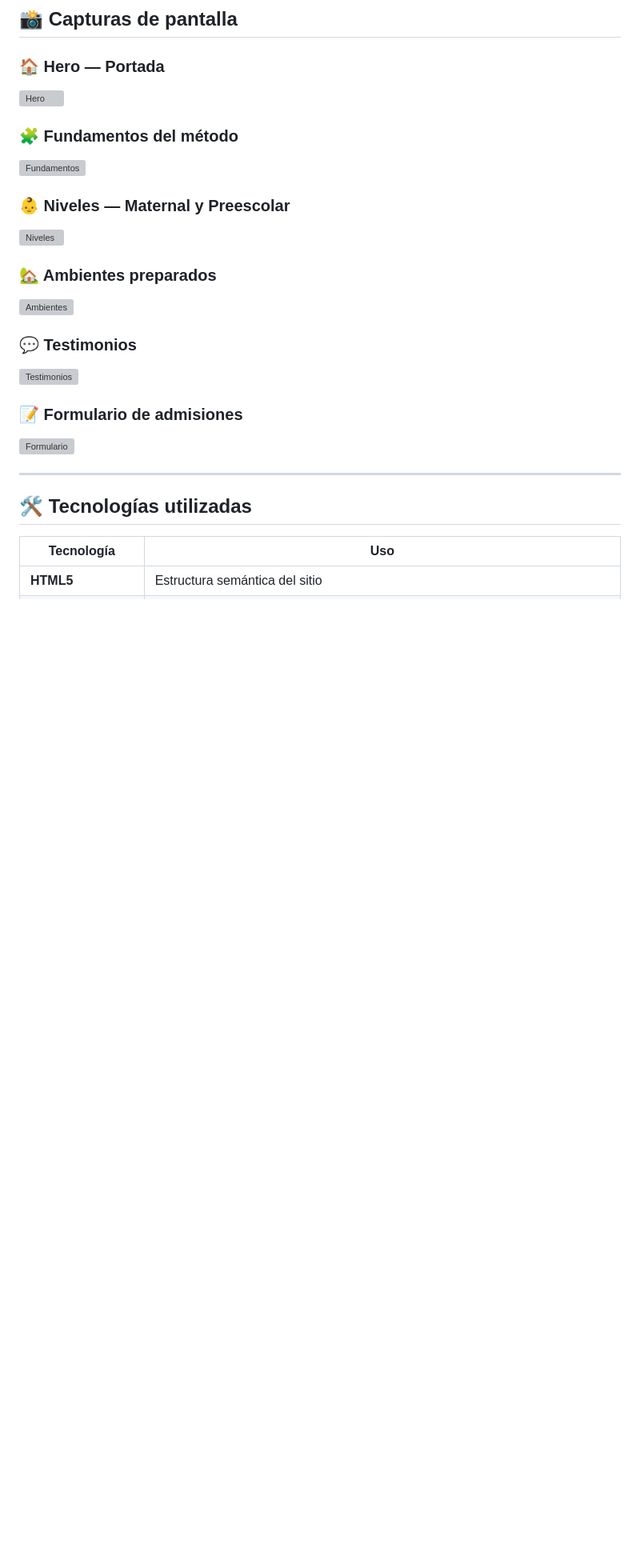
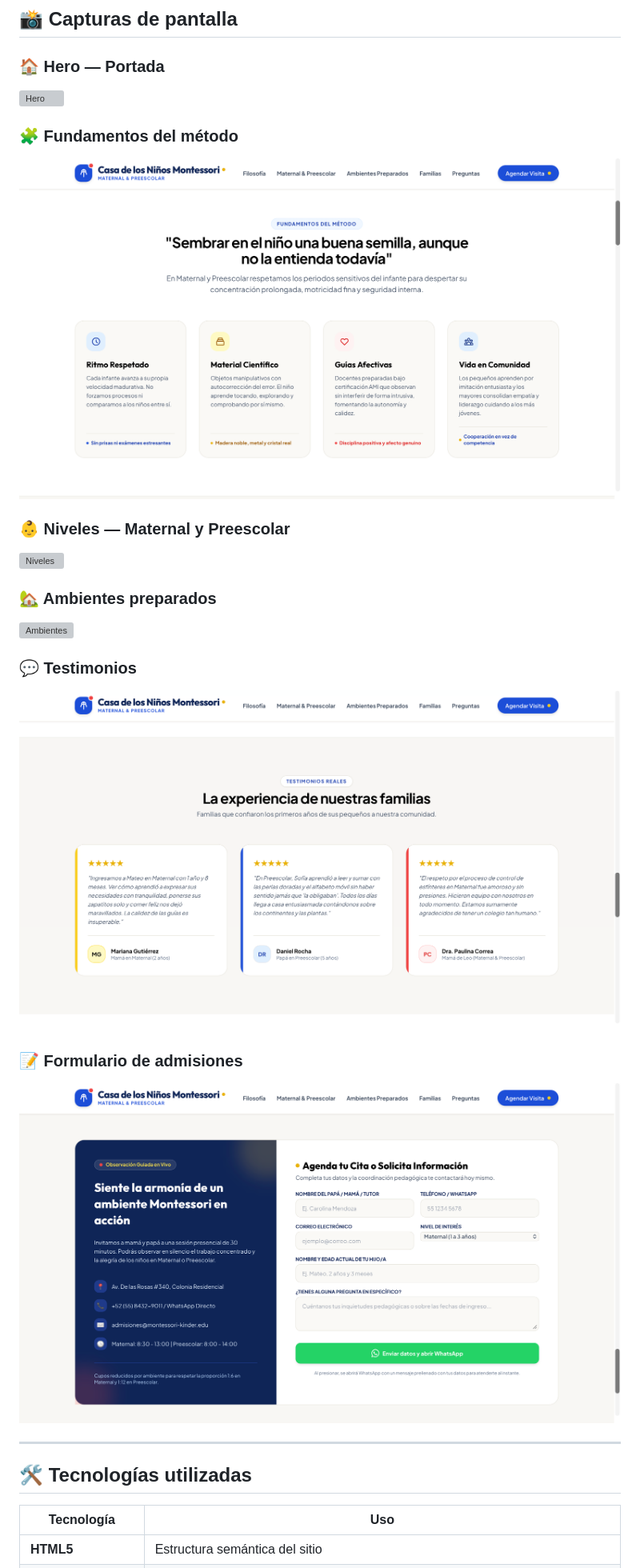
Before and after one commit to giomerida/montessori, a Markdown page: readme.md, the part around the change printed below. Shown: that part at 80% size. Rendered like a GitHub page; pictures changed too: img/captura_formulario.png (added), img/captura_fundamentos.png (added), img/captura_testimonios.png (added); blank space fills up the shorter version; grey boxes are pictures that could not be loaded.

Commit message:
Se cargaron las capturas al readme

```diff
--- a/readme.md
+++ b/readme.md
@@ -63,7 +63,7 @@ El proyecto pone en práctica:
 
 ### 🧩 Fundamentos del método
 
-![Fundamentos](assets/screenshots/fundamentos.png)
+![Fundamentos](img/captura_fundamentos.png)
 
 ### 👶 Niveles — Maternal y Preescolar
 
@@ -75,11 +75,11 @@ El proyecto pone en práctica:
 
 ### 💬 Testimonios
 
-![Testimonios](assets/screenshots/testimonios.png)
+![Testimonios](img/captura_testimonios.png)
 
 ### 📝 Formulario de admisiones
 
-![Formulario](assets/screenshots/formulario.png)
+![Formulario](img/captura_formulario.png)
 
 ---
 
```
Also changed, not shown: other parts of readme.md (+3 -3 lines), 3 other files.
